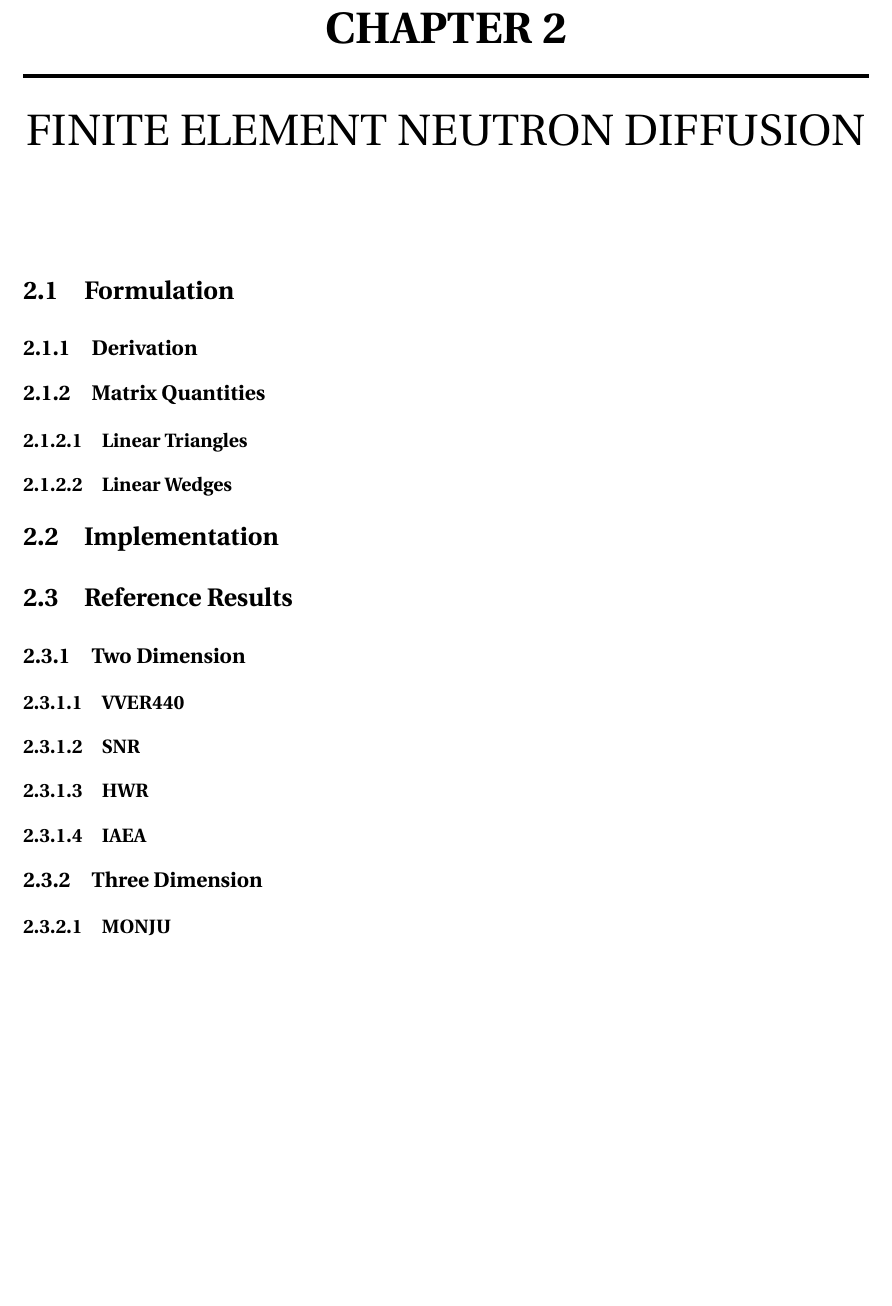
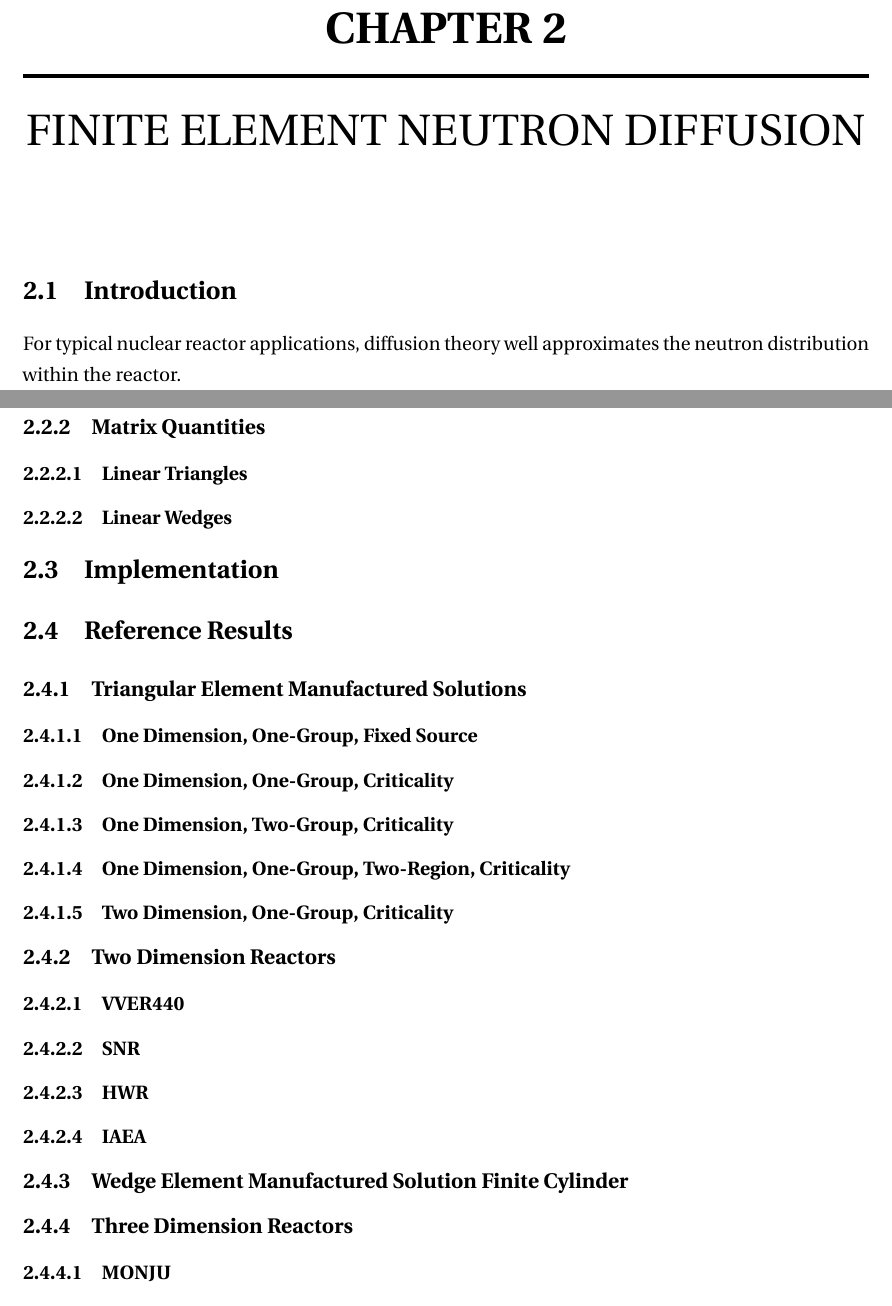
Before and after one commit to wcdawn/WilliamDawn-thesis, a LaTeX thesis (WilliamDawn-thesis.tex, which reads ch02_neutronDiffusion/ch02_neutronDiffusion.tex): part of page 15 of 24 before the commit and two parts of pages 15 and 16 of 25 after it, the two joined at a grey line, cut so that both start at the same text, the shorter picture padded with empty space. Compiled offline with pdfLaTeX.

Commit message:
Update on Overleaf.

```diff
--- a/ch02_neutronDiffusion/ch02_neutronDiffusion.tex
+++ b/ch02_neutronDiffusion/ch02_neutronDiffusion.tex
@@ -1,5 +1,8 @@
 \chapter{FINITE ELEMENT NEUTRON DIFFUSION}
 \label{ch:neutronDiffusion}
+
+\section{Introduction}
+  For typical nuclear reactor applications, diffusion theory well approximates the neutron distribution within the reactor.
 
 \section{Formulation}
   \subsection{Derivation}
@@ -10,11 +13,18 @@
 \section{Implementation}
 
 \section{Reference Results}
-  \subsection{Two Dimension}
+  \subsection{Triangular Element Manufactured Solutions}
+    \subsubsection{One Dimension, One-Group, Fixed Source}
+    \subsubsection{One Dimension, One-Group, Criticality}
+    \subsubsection{One Dimension, Two-Group, Criticality}
+    \subsubsection{One Dimension, One-Group, Two-Region, Criticality}
+    \subsubsection{Two Dimension, One-Group, Criticality}
+  \subsection{Two Dimension Reactors}
     \subsubsection{VVER440}
     \subsubsection{SNR}
     \subsubsection{HWR}
     \subsubsection{IAEA}
-  \subsection{Three Dimension}
+  \subsection{Wedge Element Manufactured Solution Finite Cylinder}
+  \subsection{Three Dimension Reactors}
     \subsubsection{MONJU}
     \subsubsection{KNK}
```
